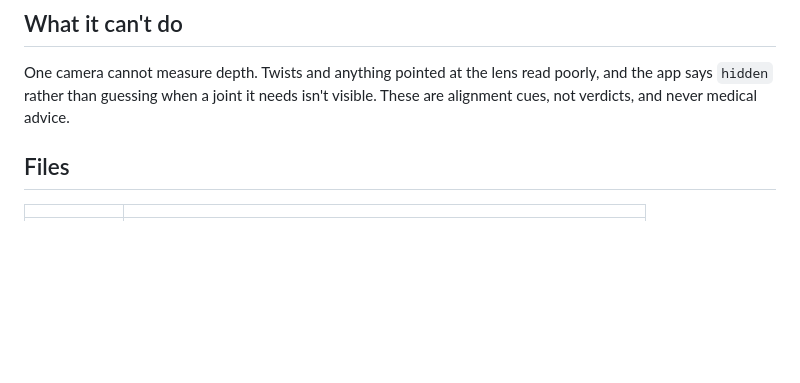
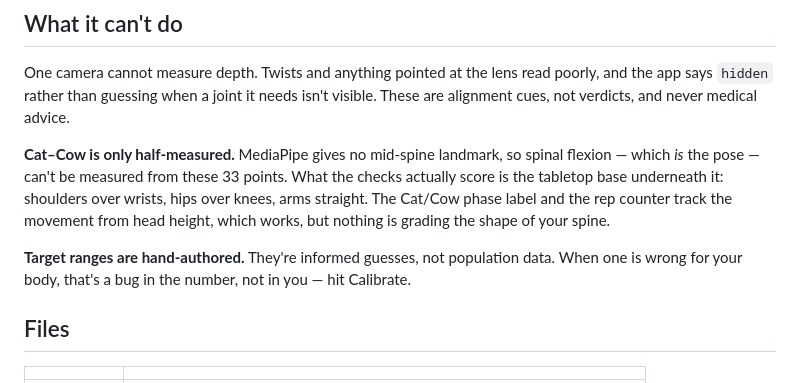
Before and after one commit to Atlspartan33/form-yoga, a Markdown page: README.md, the part around the change. Drawn GitHub-style; blank space fills up the shorter version.

Commit message:
README: be explicit about what Cat-Cow does not measure
MediaPipe exposes no mid-spine landmark, so spinal flexion cannot be scored
from these 33 points. The checks grade the tabletop base; the phase label and
rep counter track movement from head height. Worth saying plainly rather than
letting the score imply the spine is being graded.

Co-Authored-By: Claude Opus 5 <noreply@anthropic.com>

```diff
--- a/README.md
+++ b/README.md
@@ -81,6 +81,15 @@ One camera cannot measure depth. Twists and anything pointed at the lens read po
 says `hidden` rather than guessing when a joint it needs isn't visible. These are alignment cues,
 not verdicts, and never medical advice.
 
+**Cat–Cow is only half-measured.** MediaPipe gives no mid-spine landmark, so spinal flexion — which
+*is* the pose — can't be measured from these 33 points. What the checks actually score is the
+tabletop base underneath it: shoulders over wrists, hips over knees, arms straight. The Cat/Cow
+phase label and the rep counter track the movement from head height, which works, but nothing is
+grading the shape of your spine.
+
+**Target ranges are hand-authored.** They're informed guesses, not population data. When one is
+wrong for your body, that's a bug in the number, not in you — hit Calibrate.
+
 ## Files
 
 | | |
```
